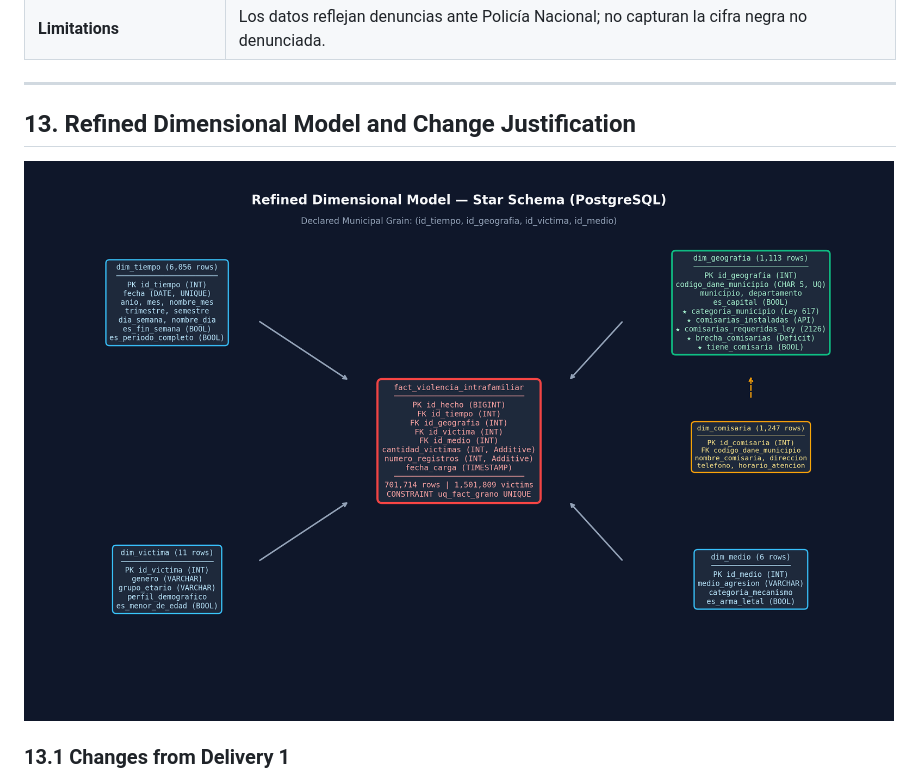
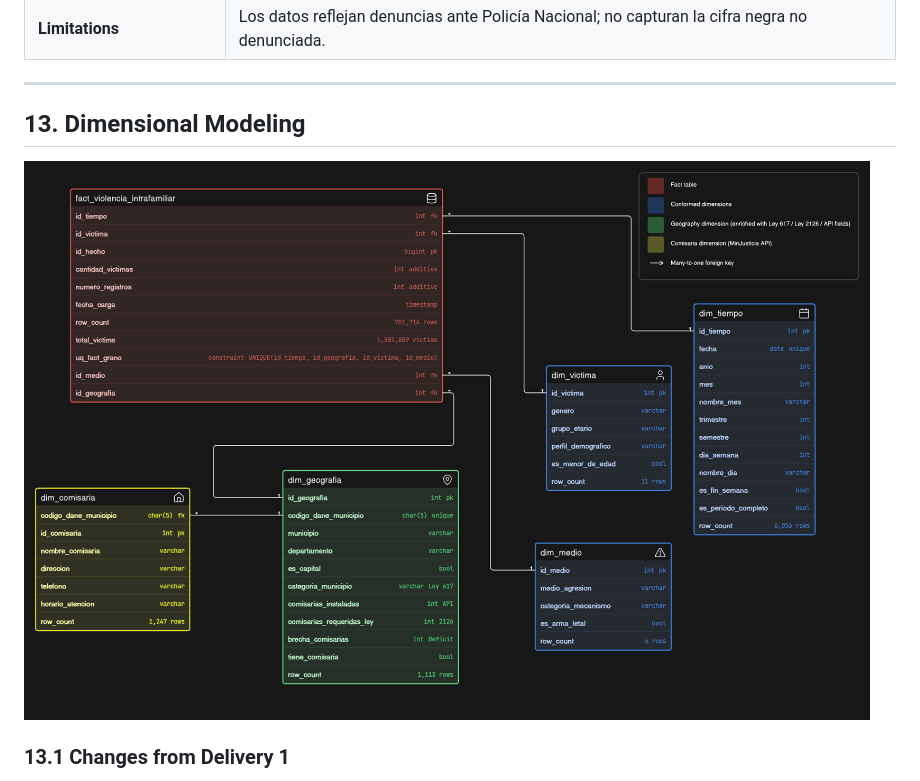
Before and after one commit to Macowli-0611/Proyecto_etl_c2, a Markdown page: README.md, the part around the change printed below. Rendered like a GitHub page; pictures changed too: docs/Dimensional Modeling ETL-C2.png (added), docs/star_schema.png (deleted).

```diff
--- a/README.md
+++ b/README.md
@@ -249,9 +206,9 @@ Full profiling evidence generated automatically in [`docs/evidence/profiling_evi
 
 ---
 
-## 13. Refined Dimensional Model and Change Justification
+## 13. Dimensional Modeling
 
-![Star Schema](docs/star_schema.png)
+![Dimensional Modeling](docs/Dimensional%20Modeling%20ETL-C2.png)
 
 ### 13.1 Changes from Delivery 1
 1. **`dim_geografia` Enriched:** Added attributes `categoria_municipio`, `comisarias_instaladas`, `comisarias_requeridas_ley`, `brecha_comisarias`, and `tiene_comisaria`.
```
Also changed, not shown: other parts of README.md (+1 -44 lines), docs/Pipeline Workflow ETL-C2.png (added), docs/architecture.png (deleted), 1 other file.
